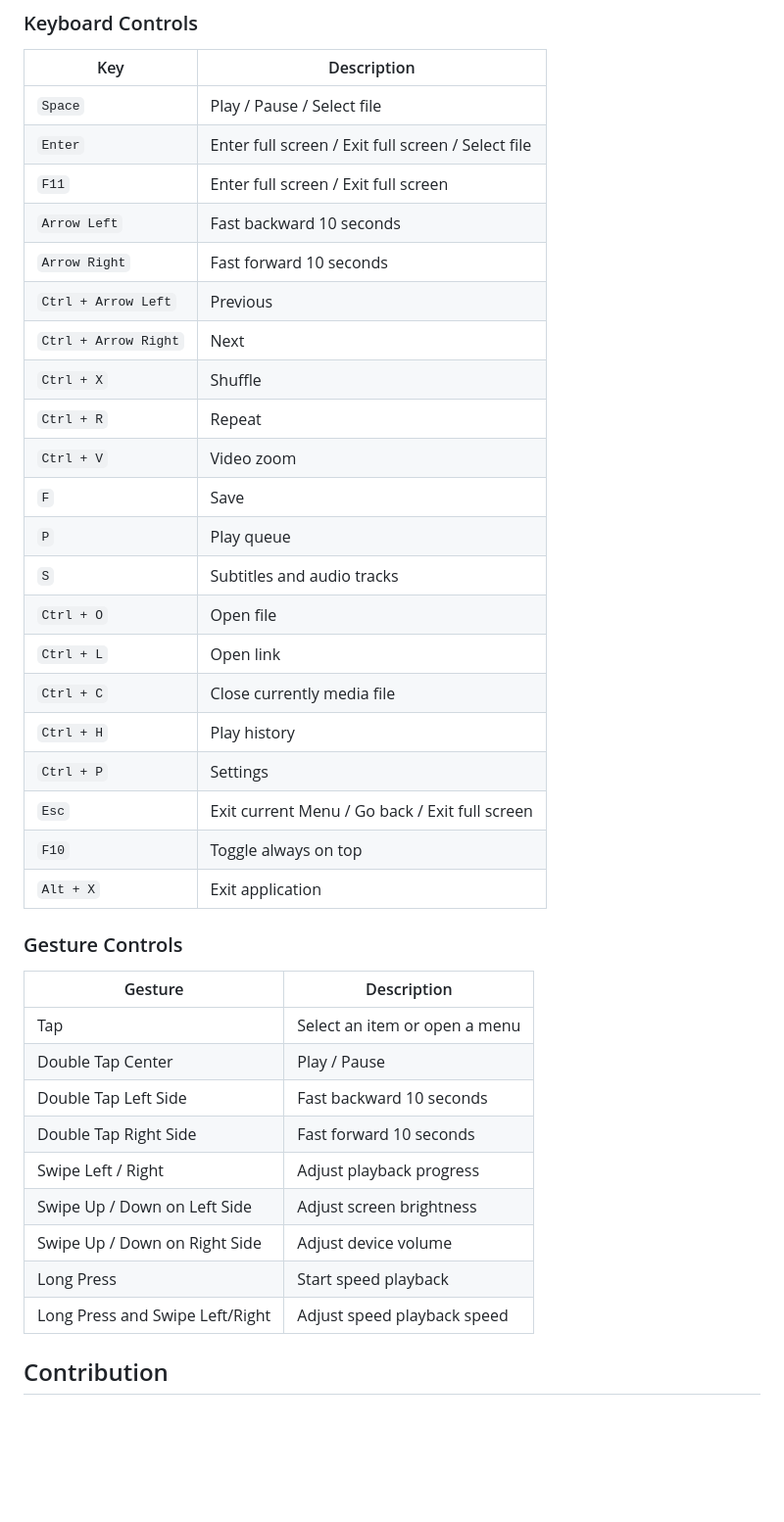
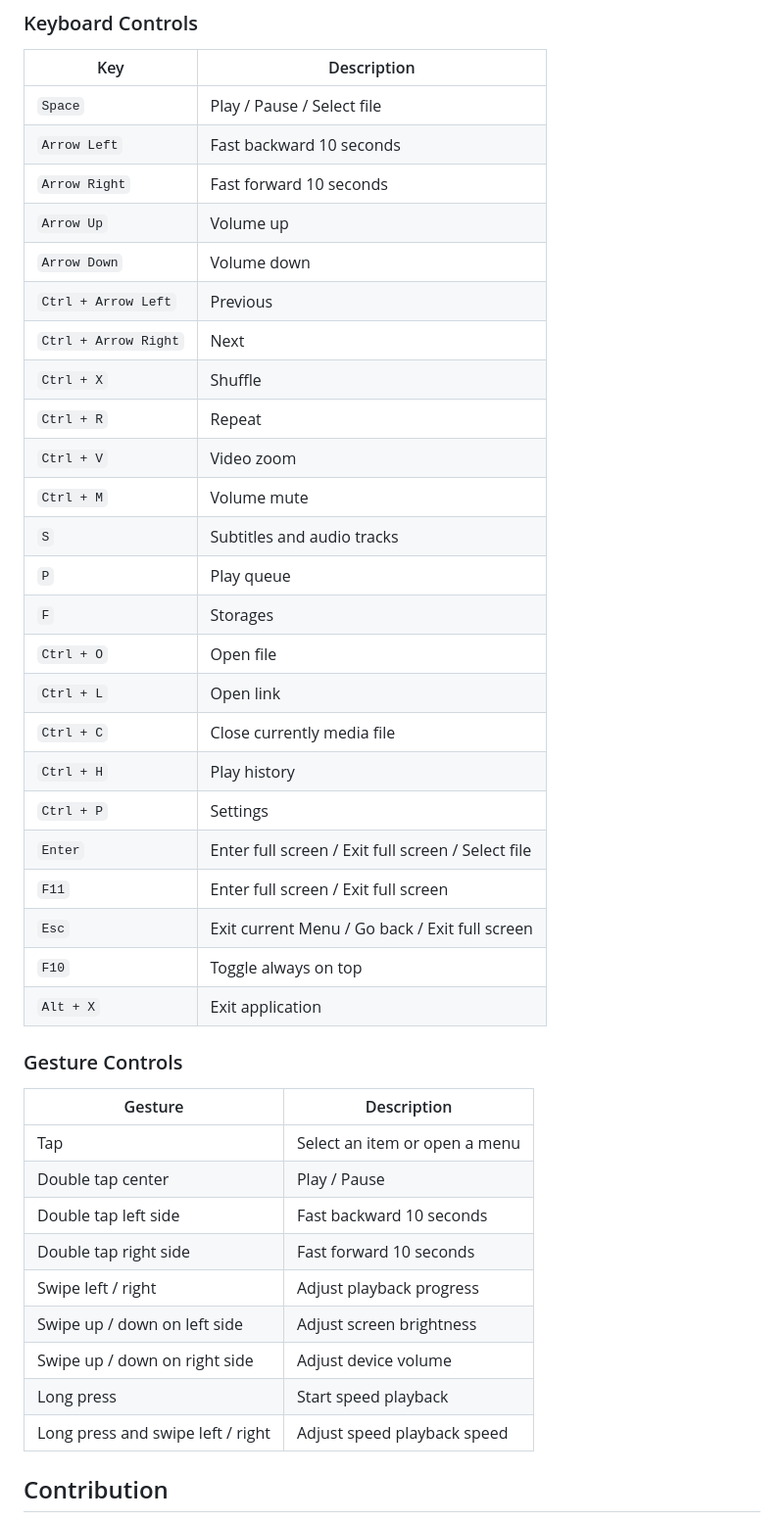
Before and after one commit to nzcv/iris, a Markdown page: README.md, the part around the change. Shown: that part at 98% size. GitHub-like rendering; blank space fills up the shorter version.

```diff
--- a/README.md
+++ b/README.md
@@ -34,39 +34,42 @@ English | [中文](./README_CN.md)
 | Key                  | Description                              |
 |----------------------|------------------------------------------|
 | `Space`              | Play / Pause / Select file               |
-| `Enter`              | Enter full screen / Exit full screen / Select file |
-| `F11`                | Enter full screen / Exit full screen     |
 | `Arrow Left`         | Fast backward 10 seconds                 |
 | `Arrow Right`        | Fast forward 10 seconds                  |
+| `Arrow Up`           | Volume up                                |
+| `Arrow Down`         | Volume down                              |
 | `Ctrl + Arrow Left`  | Previous                                 |
 | `Ctrl + Arrow Right` | Next                                     |
 | `Ctrl + X`           | Shuffle                                  |
 | `Ctrl + R`           | Repeat                                   |
 | `Ctrl + V`           | Video zoom                               |
-| `F`                  | Save                                     |
+| `Ctrl + M`           | Volume mute                              |
+| `S`                  | Subtitles and audio tracks               |
 | `P`                  | Play queue                               |
-| `S`                  | Subtitles and audio tracks               |
+| `F`                  | Storages                                 |
 | `Ctrl + O`           | Open file                                |
 | `Ctrl + L`           | Open link                                |
 | `Ctrl + C`           | Close currently media file               |
 | `Ctrl + H`           | Play history                             |
 | `Ctrl + P`           | Settings                                 |
+| `Enter`              | Enter full screen / Exit full screen / Select file |
+| `F11`                | Enter full screen / Exit full screen     |
 | `Esc`                | Exit current Menu / Go back / Exit full screen |
 | `F10`                | Toggle always on top                     |
 | `Alt + X`            | Exit application                         |
 
 ### Gesture Controls
-| Gesture                       | Description                              |
-|-------------------------------|------------------------------------------|
-| Tap                           | Select an item or open a menu            |
-| Double Tap Center             | Play / Pause                             |
-| Double Tap Left Side          | Fast backward 10 seconds                 |
-| Double Tap Right Side         | Fast forward 10 seconds                  |
-| Swipe Left / Right            | Adjust playback progress                 |
-| Swipe Up / Down on Left Side  | Adjust screen brightness                 |
-| Swipe Up / Down on Right Side | Adjust device volume                     |
-| Long Press                    | Start speed playback                     |
-| Long Press and Swipe Left/Right | Adjust speed playback speed            |
+| Gesture                         | Description                              |
+|---------------------------------|------------------------------------------|
+| Tap                             | Select an item or open a menu            |
+| Double tap center               | Play / Pause                             |
+| Double tap left side            | Fast backward 10 seconds                 |
+| Double tap right side           | Fast forward 10 seconds                  |
+| Swipe left / right              | Adjust playback progress                 |
+| Swipe up / down on left side    | Adjust screen brightness                 |
+| Swipe up / down on right side   | Adjust device volume                     |
+| Long press                      | Start speed playback                     |
+| Long press and swipe left / right | Adjust speed playback speed            |
 
 ## Contribution
 
```
Also changed, not shown: README_CN.md (+7 -4 lines).
